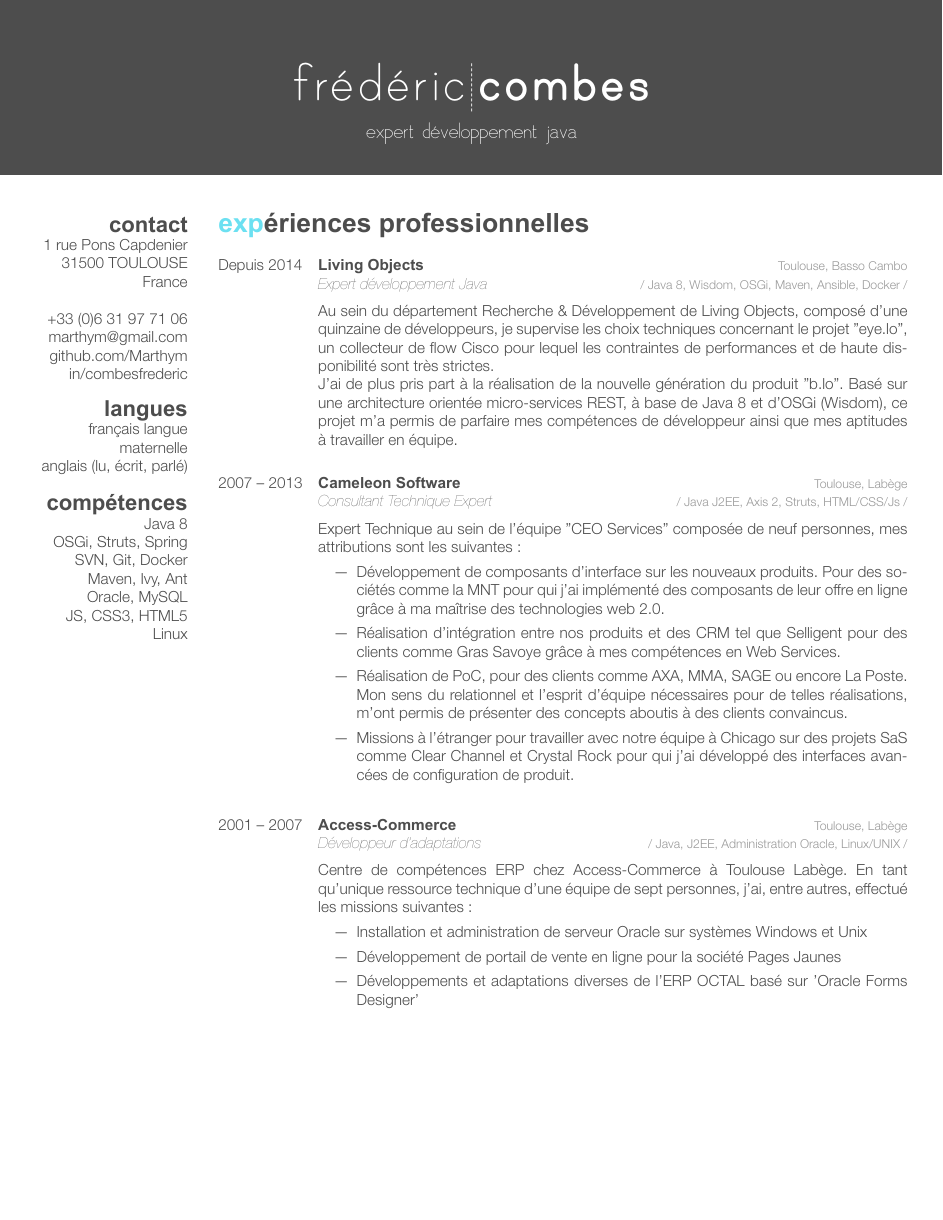
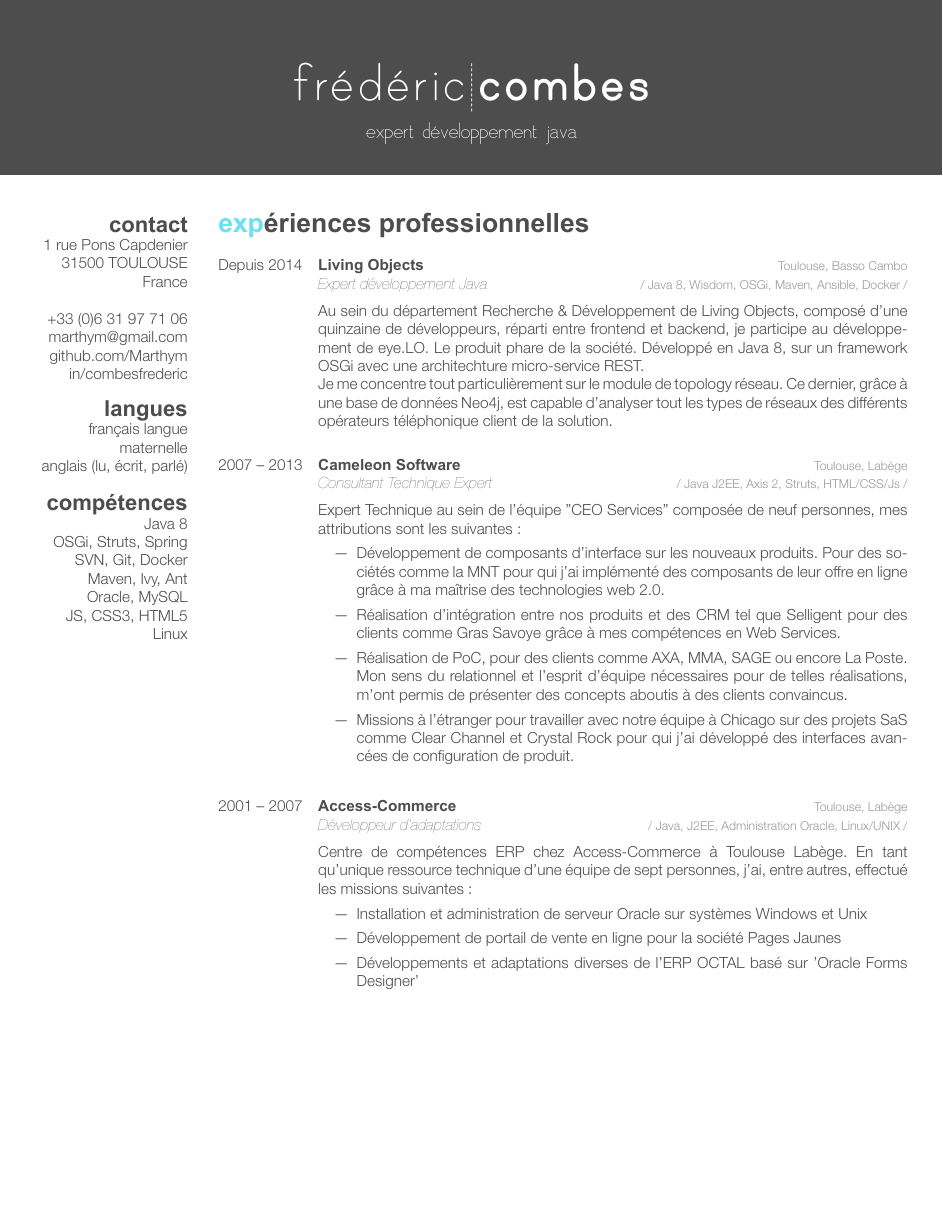
Before and after one commit to Marthym/curriculum-vitae, a LaTeX CV (java-software-engineer/cv-fred-combes.tex): page 1 of 2. Compiled offline with XeLaTeX.

Commit message:
feat(LO): Update LivingObjects experience

```diff
--- a/java-software-engineer/cv-fred-combes.tex
+++ b/java-software-engineer/cv-fred-combes.tex
@@ -68,9 +68,12 @@ Linux
 {Living Objects}
 {Toulouse, Basso Cambo}
 {\vspace{0.2cm}\emph{Expert développement Java} \discretright{/ Java 8, Wisdom, OSGi, Maven, Ansible, Docker /}\\
-Au sein du département Recherche \& Développement de Living Objects, composé d'une quinzaine de développeurs, je supervise les choix techniques concernant le projet "eye.lo", un collecteur de flow Cisco pour lequel les contraintes de performances et de haute disponibilité sont très strictes.
+Au sein du département Recherche \& Développement de Living Objects, composé d'une quinzaine de développeurs,
+réparti entre frontend et backend, je participe au développement de eye.LO. Le produit phare de la société. Développé
+en Java 8, sur un framework OSGi avec une architechture micro-service REST.
 
-J'ai de plus pris part à la réalisation de la nouvelle génération du produit "b.lo". Basé sur une architecture orientée micro-services REST, à base de Java 8 et d'OSGi (Wisdom), ce projet m'a permis de parfaire mes compétences de développeur ainsi que mes aptitudes à travailler en équipe.
+Je me concentre tout particulièrement sur le module de topology réseau. Ce dernier, grâce à une base de données Neo4j,
+est capable d'analyser tout les types de réseaux des différents opérateurs téléphonique client de la solution.
 }\\
 
 %---- CAMELEON SOFTWARE -----------------------------------------------------------------
```
